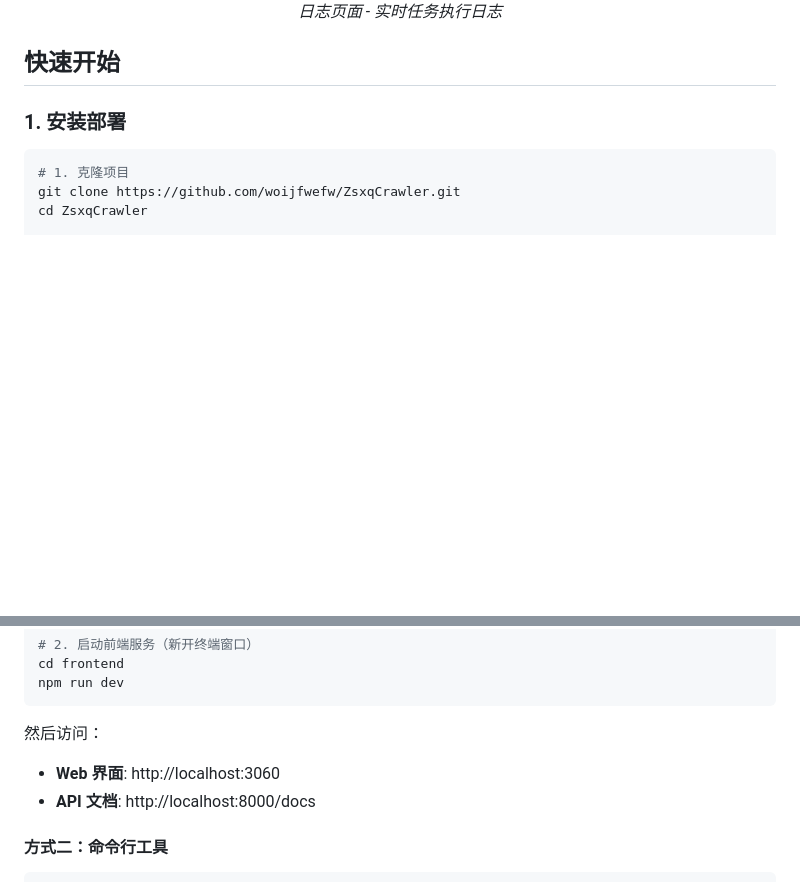
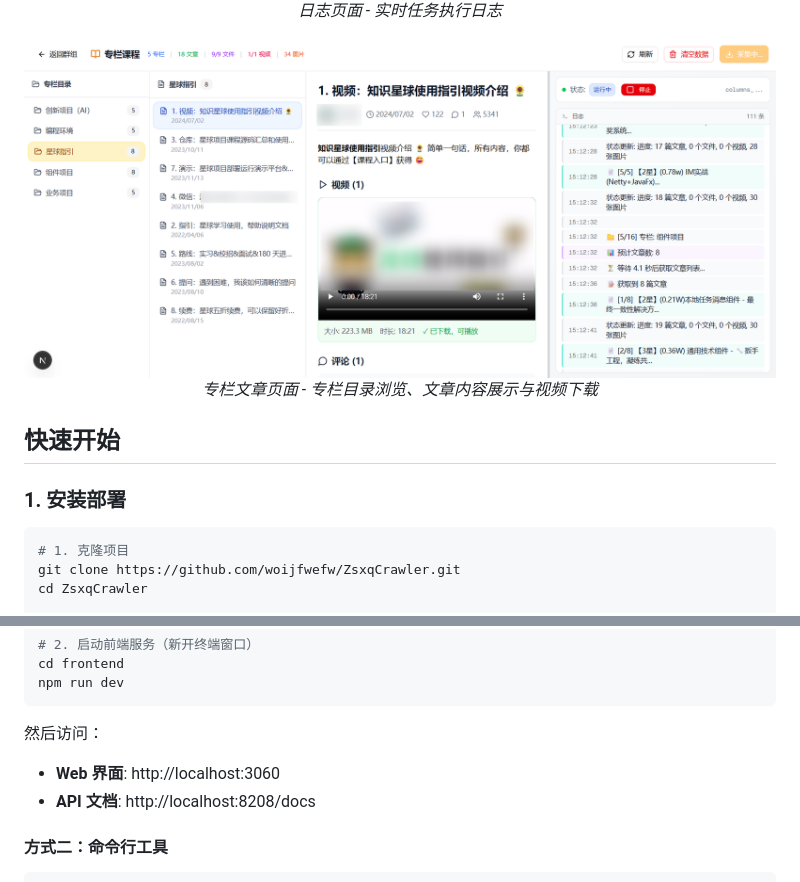
Before and after one commit to woijfwefw/ZsxqCrawler, a Markdown page: README.md, 2 parts joined by grey strips. Rendered like a GitHub page; pictures changed too: images/column.png (added); blank space fills up the shorter version.

Commit message:
docs: 更新README文档
- 新增专栏页面截图

- 修正API文档端口说明（8000 -> 8208）

```diff
--- a/README.md
+++ b/README.md
@@ -32,6 +32,11 @@
 <div align="center">
   <img src="images/log.png" alt="日志页面" height="400">
   <p><em>日志页面 - 实时任务执行日志</em></p>
+</div>
+
+<div align="center">
+  <img src="images/column.png" alt="专栏文章页面" height="400">
+  <p><em>专栏文章页面 - 专栏目录浏览、文章内容展示与视频下载</em></p>
 </div>
 
 ## 快速开始
@@ -80,7 +85,7 @@ npm run dev
 
 然后访问：
 - **Web 界面**: http://localhost:3060
-- **API 文档**: http://localhost:8000/docs
+- **API 文档**: http://localhost:8208/docs
 
 #### 方式二：命令行工具
 
```
